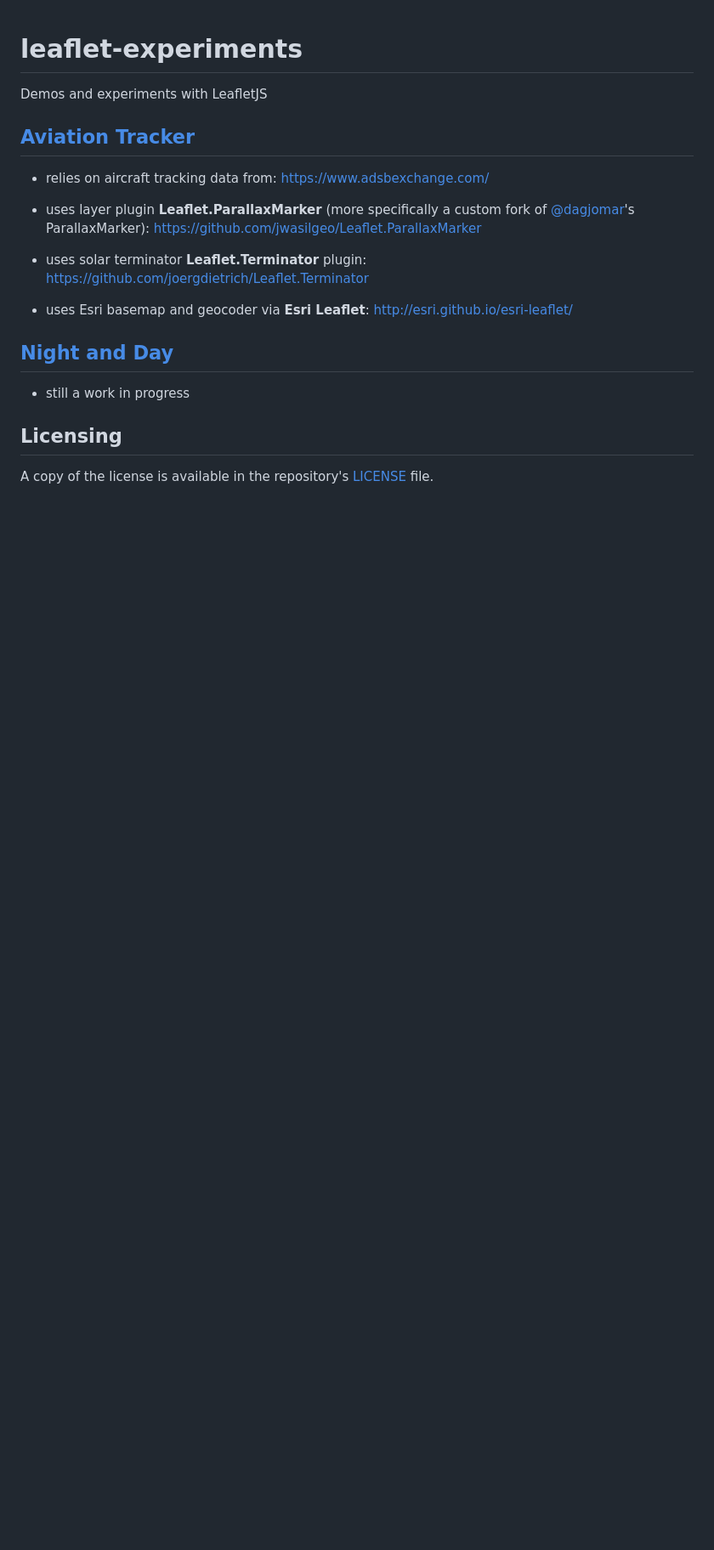
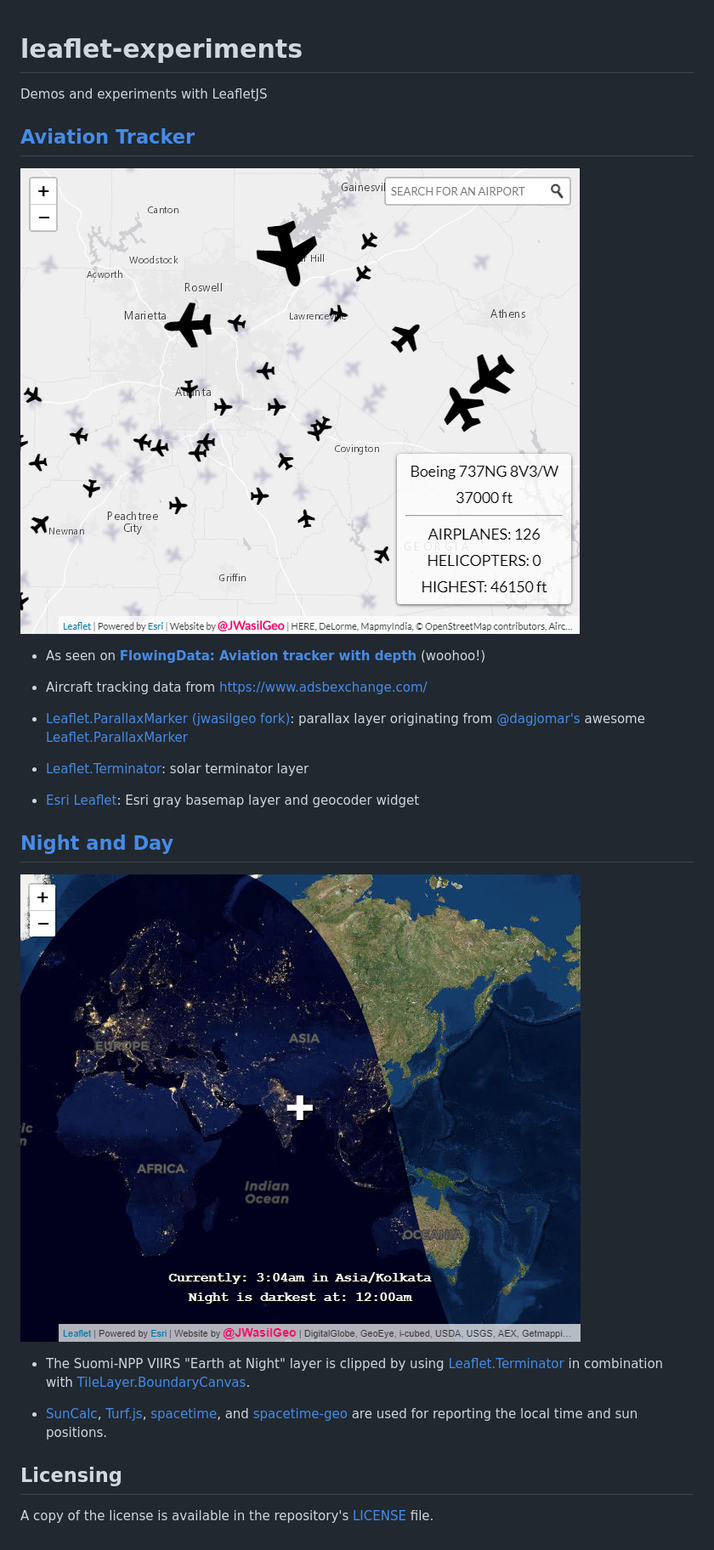
Before and after one commit to jwasilgeo/leaflet-experiments, a Markdown page: README.md, the part around the change. Shown: that part at 85% size. Rendered like a GitHub page; pictures changed too: aviation/aviation-tracker-screenshot.png (added), night-and-day/night-and-day-screenshot.png (added); blank space fills up the shorter version.

Commit message:
updates to aviation and night-and-day demos

```diff
--- a/README.md
+++ b/README.md
@@ -4,17 +4,26 @@ Demos and experiments with LeafletJS
 
 ## [Aviation Tracker](https://jwasilgeo.github.io/leaflet-experiments/aviation/)
 
-  - relies on aircraft tracking data from: https://www.adsbexchange.com/
+[![screenshot](https://raw.githubusercontent.com/jwasilgeo/leaflet-experiments/master/aviation/aviation-tracker-screenshot.png)](https://jwasilgeo.github.io/leaflet-experiments/aviation/)
 
-  - uses layer plugin **Leaflet.ParallaxMarker** (more specifically a custom fork of [@dagjomar](https://github.com/dagjomar)'s ParallaxMarker): https://github.com/jwasilgeo/Leaflet.ParallaxMarker
+- As seen on [**FlowingData: Aviation tracker with depth**](https://flowingdata.com/2017/09/15/aviation-tracker-with-depth/) (woohoo!)
 
-  - uses solar terminator **Leaflet.Terminator** plugin: https://github.com/joergdietrich/Leaflet.Terminator
+- Aircraft tracking data from https://www.adsbexchange.com/
 
-  - uses Esri basemap and geocoder via **Esri Leaflet**: http://esri.github.io/esri-leaflet/
+- [Leaflet.ParallaxMarker (jwasilgeo fork)](https://github.com/jwasilgeo/Leaflet.ParallaxMarker): parallax layer  originating from [@dagjomar's](https://github.com/dagjomar) awesome [Leaflet.ParallaxMarker](https://github.com/dagjomar/Leaflet.ParallaxMarker)
+
+- [Leaflet.Terminator](https://github.com/joergdietrich/Leaflet.Terminator): solar terminator layer
+
+- [Esri Leaflet](https://esri.github.io/esri-leaflet/): Esri gray basemap layer and geocoder widget
 
 ## [Night and Day](https://jwasilgeo.github.io/leaflet-experiments/night-and-day/)
 
-  - still a work in progress
+[![screenshot](https://raw.githubusercontent.com/jwasilgeo/leaflet-experiments/master/night-and-day/night-and-day-screenshot.png)](https://jwasilgeo.github.io/leaflet-experiments/night-and-day/)
+
+- The Suomi-NPP VIIRS "Earth at Night" layer is clipped by using [Leaflet.Terminator](https://github.com/joergdietrich/Leaflet.Terminator) in combination with [TileLayer.BoundaryCanvas](https://github.com/aparshin/leaflet-boundary-canvas).
+
+- [SunCalc](https://github.com/mourner/suncalc), [Turf.js](http://turfjs.org/), [spacetime](https://spencermountain.github.io/spacetime/), and [spacetime-geo](https://spencermountain.github.io/spacetime/) are used for reporting the local time and sun positions.
 
 ## Licensing
+
 A copy of the license is available in the repository's [LICENSE](./LICENSE.md) file.
```
Also changed, not shown: 6 other files.
